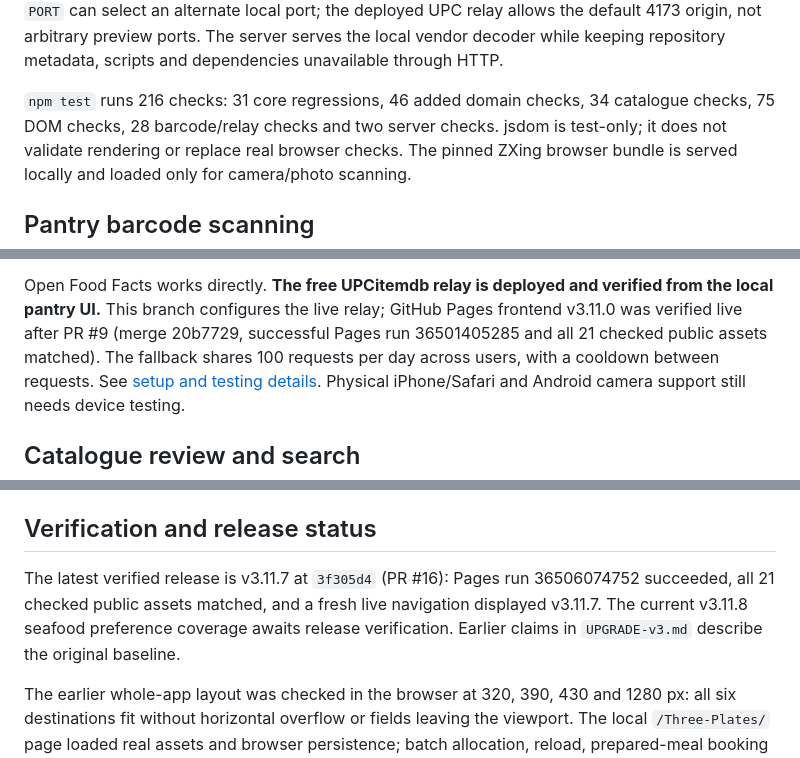
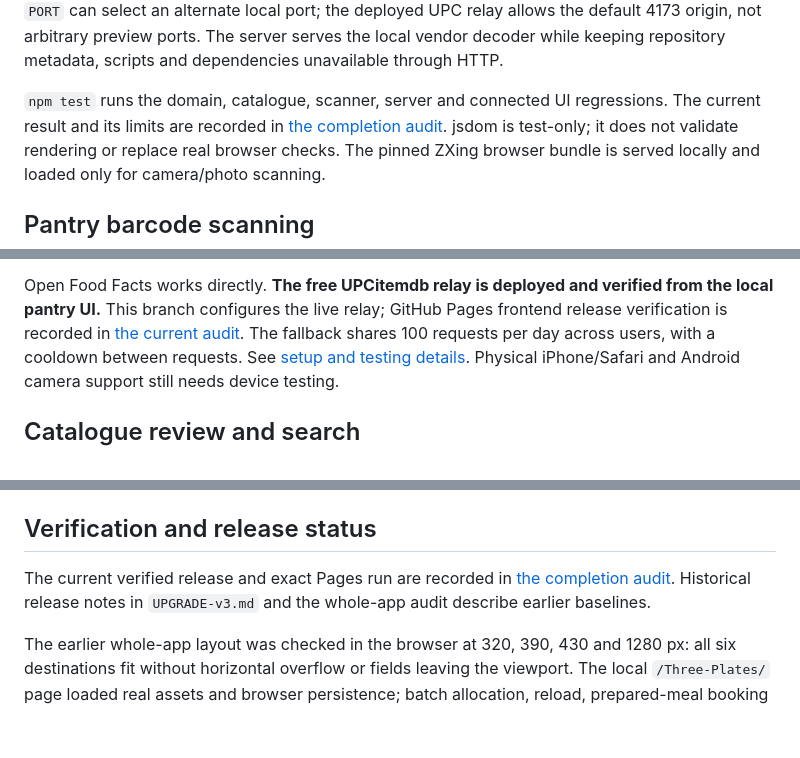
Before and after one commit to Ipodbob/Three-Plates, a Markdown page: README.md, 3 parts joined by grey strips. Rendered like a GitHub page; blank space fills up the shorter version.

Commit message:
Reconcile current requirements, verification and outstanding completion gates

```diff
--- a/README.md
+++ b/README.md
@@ -26,8 +26,8 @@ the deployed UPC relay allows the default 4173 origin, not arbitrary preview por
 The server serves the local vendor decoder while keeping repository metadata,
 scripts and dependencies unavailable through HTTP.
 
-`npm test` runs 216 checks: 31 core regressions, 46 added domain checks,
-34 catalogue checks, 75 DOM checks, 28 barcode/relay checks and two server checks.
+`npm test` runs the domain, catalogue, scanner, server and connected UI regressions.
+The current result and its limits are recorded in [the completion audit](docs/current-completion-audit.md).
 jsdom is test-only; it does not validate rendering or replace real browser checks.
 The pinned ZXing browser bundle is served locally and loaded only for camera/photo scanning.
 
@@ -46,8 +46,7 @@ Camera/photo decoding stays local; only new barcode numbers are looked up online
 
 Open Food Facts works directly. **The free UPCitemdb relay is deployed and verified
 from the local pantry UI.** This branch configures the live relay; GitHub Pages
-frontend v3.11.0 was verified live after PR #9 (merge 20b7729, successful
-Pages run 36501405285 and all 21 checked public assets matched). The fallback shares 100 requests per
+frontend release verification is recorded in [the current audit](docs/current-completion-audit.md). The fallback shares 100 requests per
 day across users, with a cooldown between requests. See [setup and testing details](docs/barcode-scanning.md).
 Physical iPhone/Safari and Android camera support still needs device testing.
 
@@ -285,10 +284,9 @@ The reviewed mapping is in `docs/catalogue/seafood-preferences.json`.
 
 ## Verification and release status
 
-The latest verified release is v3.11.7 at `3f305d4` (PR #16): Pages run
-36506074752 succeeded, all 21 checked public assets matched, and a fresh live
-navigation displayed v3.11.7. The current v3.11.8 seafood preference coverage
-awaits release verification. Earlier claims in `UPGRADE-v3.md` describe the original baseline.
+The current verified release and exact Pages run are recorded in
+[the completion audit](docs/current-completion-audit.md). Historical release notes
+in `UPGRADE-v3.md` and the whole-app audit describe earlier baselines.
 
 The earlier whole-app layout was checked in the browser at 320, 390, 430 and 1280 px:
 all six destinations fit without horizontal overflow or fields leaving the viewport.
```
Also changed, not shown: other parts of README.md (+2 -1 lines), docs/current-completion-audit.md (added, +49 -0 lines), docs/whole-app-audit.md (+3 -1 lines).
